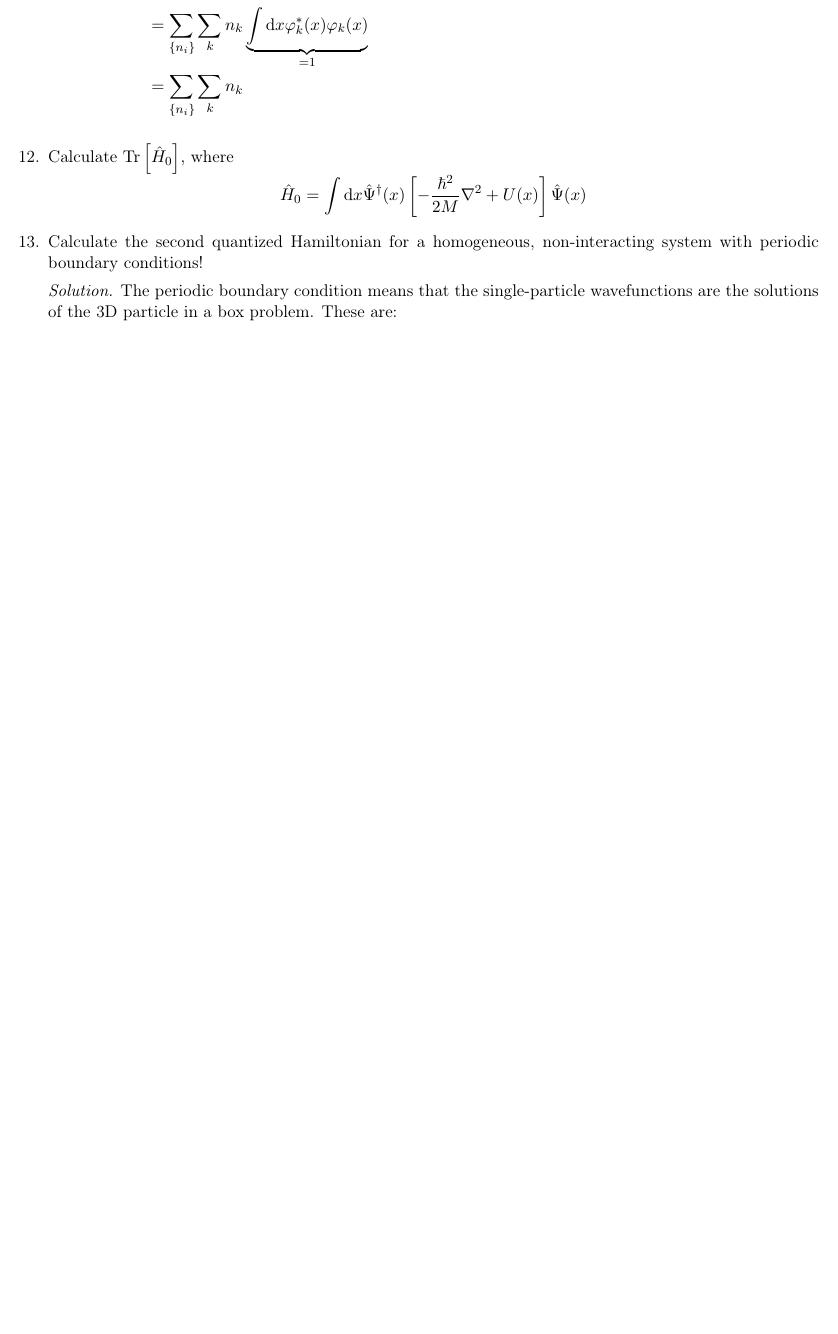
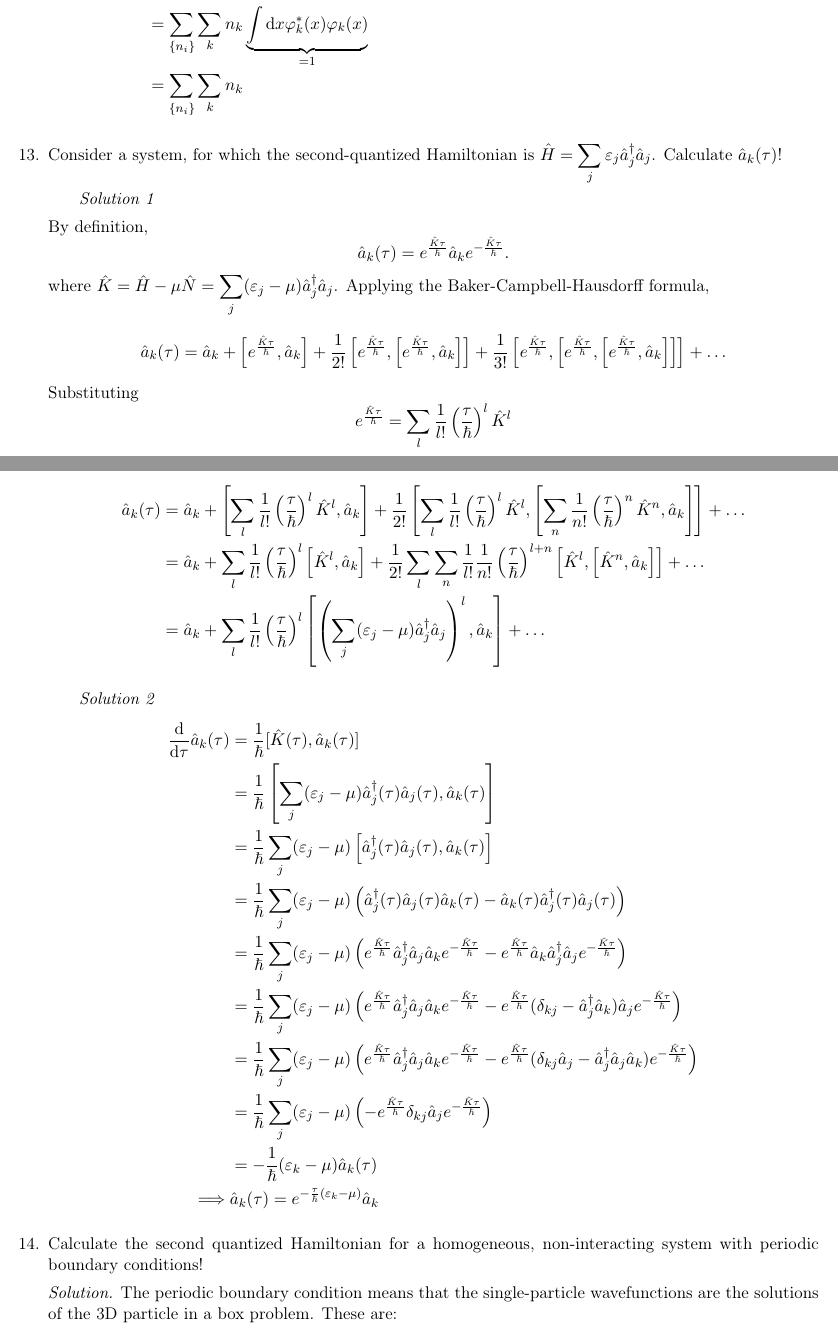
Before and after one commit to dnnagy/Statfiz-Msc, a LaTeX document (cheatsheet/cheatsheet.tex): part of page 7 of 9 before the commit and two parts of pages 7 and 8 of 10 after it, the two joined at a grey line, cut so that both start at the same text, the shorter picture padded with empty space. Compiled offline with pdfLaTeX.

Commit message:
solve exercises

```diff
--- a/cheatsheet/cheatsheet.tex
+++ b/cheatsheet/cheatsheet.tex
@@ -319,10 +350,52 @@ Properties:
         & = \sum\limits_{\{n_i\}}\sum\limits_{k} n_k \underbrace{\int\dd x \varphi^*_k(x)\varphi_k(x)}_{=1}\\
         & = \sum\limits_{\{n_i\}}\sum\limits_{k} n_k
     \end{align*}
-    \item Calculate $\Tr {\hat H_0}$, where
+    \item Consider a system, for which the second-quantized Hamiltonian is $\displaystyle{\hat H = \sum\limits_j \varepsilon_j \hat a_j^{\dagger}\hat a_j}$.
+    Calculate $\hat a_k(\tau)$!
+    \subitem \textit{Solution 1}
+    \par By definition,
     \begin{equation*}
-        \hat H_0 = \int\dd x \hat\Psi^{\dagger}(x)\left[ -\frac{\hbar^2}{2M}\nabla^2 + U(x) \right]\hat\Psi(x)
+        \hat a_k(\tau) = e^{\frac{\hat K\tau}{\hbar}}\hat a_k e^{-\frac{\hat K\tau}{\hbar}}.
     \end{equation*}
+    where $\displaystyle{\hat K = \hat H - \mu\hat N = \sum\limits_j(\varepsilon_j-\mu)\hat a_j^{\dagger}\hat a_j}$.
+    Applying the Baker-Campbell-Hausdorff formula,
+    \begin{equation*}
+        \hat a_k(\tau) = \hat a_k + \left[e^{\frac{\hat K\tau}{\hbar}},\hat a_k\right]
+        + \frac{1}{2!} \left[ e^{\frac{\hat K\tau}{\hbar}}, \left[e^{\frac{\hat K\tau}{\hbar}},\hat a_k\right]\right] +
+        \frac{1}{3!} \left[ e^{\frac{\hat K\tau}{\hbar}}, \left[ e^{\frac{\hat K\tau}{\hbar}}, \left[e^{\frac{\hat K\tau}{\hbar}},\hat a_k\right]\right] \right] + \dots
+    \end{equation*}
+    Substituting
+    \begin{equation*}
+        e^{\frac{\hat K\tau}{\hbar}} = \sum\limits_l \frac{1}{l!}\left(\frac{\tau}{\hbar}\right)^l\hat K^l
+    \end{equation*}
+    \begin{align*}
+        \hat a_k(\tau) &= \hat a_k + \left[\sum\limits_l \frac{1}{l!}\left(\frac{\tau}{\hbar}\right)^l\hat K^l, \hat a_k\right]
+        + \frac{1}{2!} \left[\sum\limits_l \frac{1}{l!}\left(\frac{\tau}{\hbar}\right)^l\hat K^l, \left[\sum\limits_n \frac{1}{n!}\left(\frac{\tau}{\hbar}\right)^n\hat K^n,\hat a_k\right]\right] + \dots
+        \\
+        & =  \hat a_k + \sum\limits_l \frac{1}{l!}\left(\frac{\tau}{\hbar}\right)^l \left[\hat K^l, \hat a_k\right]
+        + \frac{1}{2!} \sum\limits_l\sum\limits_n \frac{1}{l!} \frac{1}{n!} \left(\frac{\tau}{\hbar}\right)^{l+n} \left[\hat K^l, \left[\hat K^n,\hat a_k\right]\right] + \dots
+        \\
+        & = \hat a_k + \sum\limits_l \frac{1}{l!} \left(\frac{\tau}{\hbar}\right)^l \left[ \left(\sum\limits_j(\varepsilon_j-\mu)\hat a_j^{\dagger}\hat a_j\right)^l, \hat a_k \right] + \dots
+    \end{align*}
+    \subitem \textit{Solution 2}
+    \begin{align*}
+        \frac{\dd}{\dd\tau}\hat a_k(\tau) &= \frac{1}{\hbar}[\hat K(\tau), \hat a_k(\tau)]\\
+        &= \frac{1}{\hbar}\left[
+            \sum\limits_j(\varepsilon_j-\mu)\hat a_j^{\dagger}(\tau)\hat a_j(\tau), \hat a_k(\tau)
+            \right]\\
+        &= \frac{1}{\hbar} \sum\limits_j (\varepsilon_j-\mu)\left[\hat a_j^{\dagger}(\tau)\hat a_j(\tau), \hat a_k(\tau)\right]\\
+        &= \frac{1}{\hbar} \sum\limits_j (\varepsilon_j-\mu)\left( \hat a_j^{\dagger}(\tau)\hat a_j(\tau)\hat a_k(\tau) - \hat a_k(\tau)\hat a_j^{\dagger}(\tau)\hat a_j(\tau) \right)\\
+        &= \frac{1}{\hbar} \sum\limits_j (\varepsilon_j-\mu)\left( e^{\frac{\hat K\tau}{\hbar}} \hat a_j^{\dagger}\hat a_j\hat a_k e^{-\frac{\hat K\tau}{\hbar}}
+        - e^{\frac{\hat K\tau}{\hbar}}\hat a_k\hat a_j^{\dagger}\hat a_je^{-\frac{\hat K\tau}{\hbar}} \right)\\
+        &= \frac{1}{\hbar} \sum\limits_j (\varepsilon_j-\mu)\left( e^{\frac{\hat K\tau}{\hbar}} \hat a_j^{\dagger}\hat a_j\hat a_k e^{-\frac{\hat K\tau}{\hbar}}
+        - e^{\frac{\hat K\tau}{\hbar}}(\delta_{kj} - \hat a_j^{\dagger}\hat a_k)\hat a_je^{-\frac{\hat K\tau}{\hbar}} \right)\\
+        &= \frac{1}{\hbar} \sum\limits_j (\varepsilon_j-\mu)\left( e^{\frac{\hat K\tau}{\hbar}} \hat a_j^{\dagger}\hat a_j\hat a_k e^{-\frac{\hat K\tau}{\hbar}}
+        - e^{\frac{\hat K\tau}{\hbar}}(\delta_{kj}\hat a_j - \hat a_j^{\dagger}\hat a_j\hat a_k)e^{-\frac{\hat K\tau}{\hbar}} \right)\\
+        &= \frac{1}{\hbar} \sum\limits_j (\varepsilon_j-\mu)\left( - e^{\frac{\hat K\tau}{\hbar}}\delta_{kj}\hat a_je^{-\frac{\hat K\tau}{\hbar}} \right)\\
+        &= -\frac{1}{\hbar} (\varepsilon_k - \mu)\hat a_k(\tau)\\
+        \implies & \hat a_k(\tau) = e^{-\frac{\tau}{\hbar} (\varepsilon_k - \mu)}\hat a_k
+    \end{align*}
+
     \item Calculate the second quantized Hamiltonian for a homogeneous, non-interacting system with periodic boundary conditions!
     \par \textit{Solution.}
     The periodic boundary condition means that the single-particle wavefunctions are the solutions of the 3D particle in a box problem.
@@ -344,7 +417,7 @@ Properties:
         & = \sum\limits_{k,l}\int \dd^3 r \varphi^*_k(\mathbf r) \frac{3}{L^2}\frac{4\pi^2\hbar^2}{2M}l^2\varphi_l(\mathbf r)\hat a_k^{\dagger}\hat a_l\\
         & = \frac{3}{L^2}\frac{4\pi^2\hbar^2}{2M} \sum\limits_{k,l}\int \dd^3 r \varphi^*_k(\mathbf r)l^2\varphi_l(\mathbf r)\hat a_k^{\dagger}\hat a_l\\
         & = \frac{3}{L^2}\frac{4\pi^2\hbar^2}{2M} \sum\limits_{k,l} \delta_{kl}l^2 \hat a_k^{\dagger}\hat a_l\\
-        & = \frac{3}{L^2}\frac{4\pi^2\hbar^2}{2M} \sum\limits_{k} \hat a_k^{\dagger}\hat a_k
+        & = \frac{3}{L^2}\frac{4\pi^2\hbar^2}{2M} \sum\limits_{k} k^2 \hat a_k^{\dagger}\hat a_k
     \end{align*}
     \item Calculate $\langle \hat n_k \rangle$ for free non-interacting particles!
     \par \textit{Solution.}
```
Also changed, not shown: cheatsheet/cheatsheet.pdf, cheatsheet/cheatsheet.tex (51 more changed lines), 6 other files.
